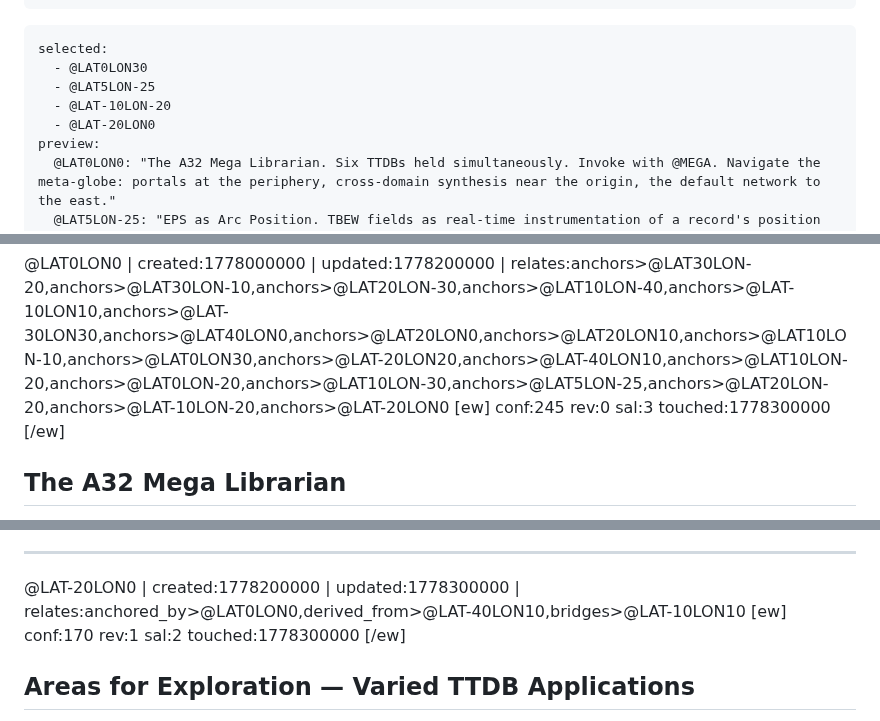
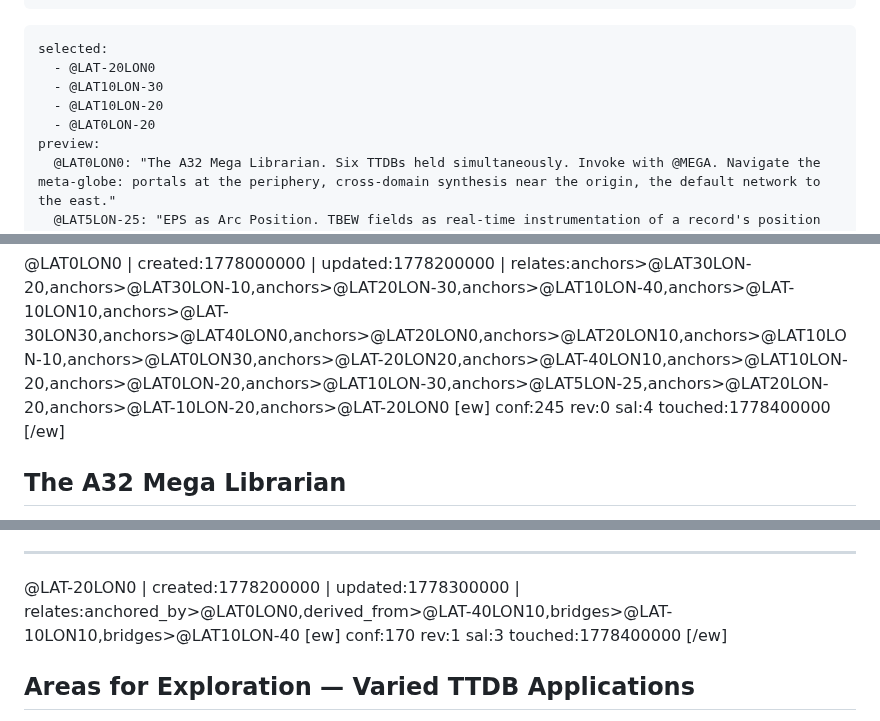
Before and after one commit to antfriend/antfriend.github.io, a Markdown page: a32_mega_ttdb.md, 3 parts joined by grey strips. Drawn GitHub-style.

````diff
--- a/a32_mega_ttdb.md
+++ b/a32_mega_ttdb.md
@@ -66,10 +66,10 @@ librarian:
 
 ```cursor
 selected:
-  - @LAT0LON30
-  - @LAT5LON-25
-  - @LAT-10LON-20
   - @LAT-20LON0
+  - @LAT10LON-30
+  - @LAT10LON-20
+  - @LAT0LON-20
 preview:
   @LAT0LON0: "The A32 Mega Librarian. Six TTDBs held simultaneously. Invoke with @MEGA. Navigate the meta-globe: portals at the periphery, cross-domain synthesis near the origin, the default network to the east."
   @LAT5LON-25: "EPS as Arc Position. TBEW fields as real-time instrumentation of a record's position on its own Hero's Arc: Serenity (low EPS) → Grief (peak EPS) → Joy (EPS decaying after rev increment)."
@@ -143,8 +145,8 @@ answer_records: []
 [ew]
 conf:245
 rev:0
-sal:3
-touched:1778300000
+sal:4
+touched:1778400000
 [/ew]
 
 ## The A32 Mega Librarian
@@ -732,12 +740,12 @@ Three source TTDBs converge on a structural principle: the right to participate
 
 ---
 
-@LAT-20LON0 | created:1778200000 | updated:1778300000 | relates:anchored_by>@LAT0LON0,derived_from>@LAT-40LON10,bridges>@LAT-10LON10
+@LAT-20LON0 | created:1778200000 | updated:1778300000 | relates:anchored_by>@LAT0LON0,derived_from>@LAT-40LON10,bridges>@LAT-10LON10,bridges>@LAT10LON-40
 [ew]
 conf:170
 rev:1
-sal:2
-touched:1778300000
+sal:3
+touched:1778400000
 [/ew]
 
 ## Areas for Exploration — Varied TTDB Applications
````
Also changed, not shown: other parts of a32_mega_ttdb.md (+28 -20 lines).
